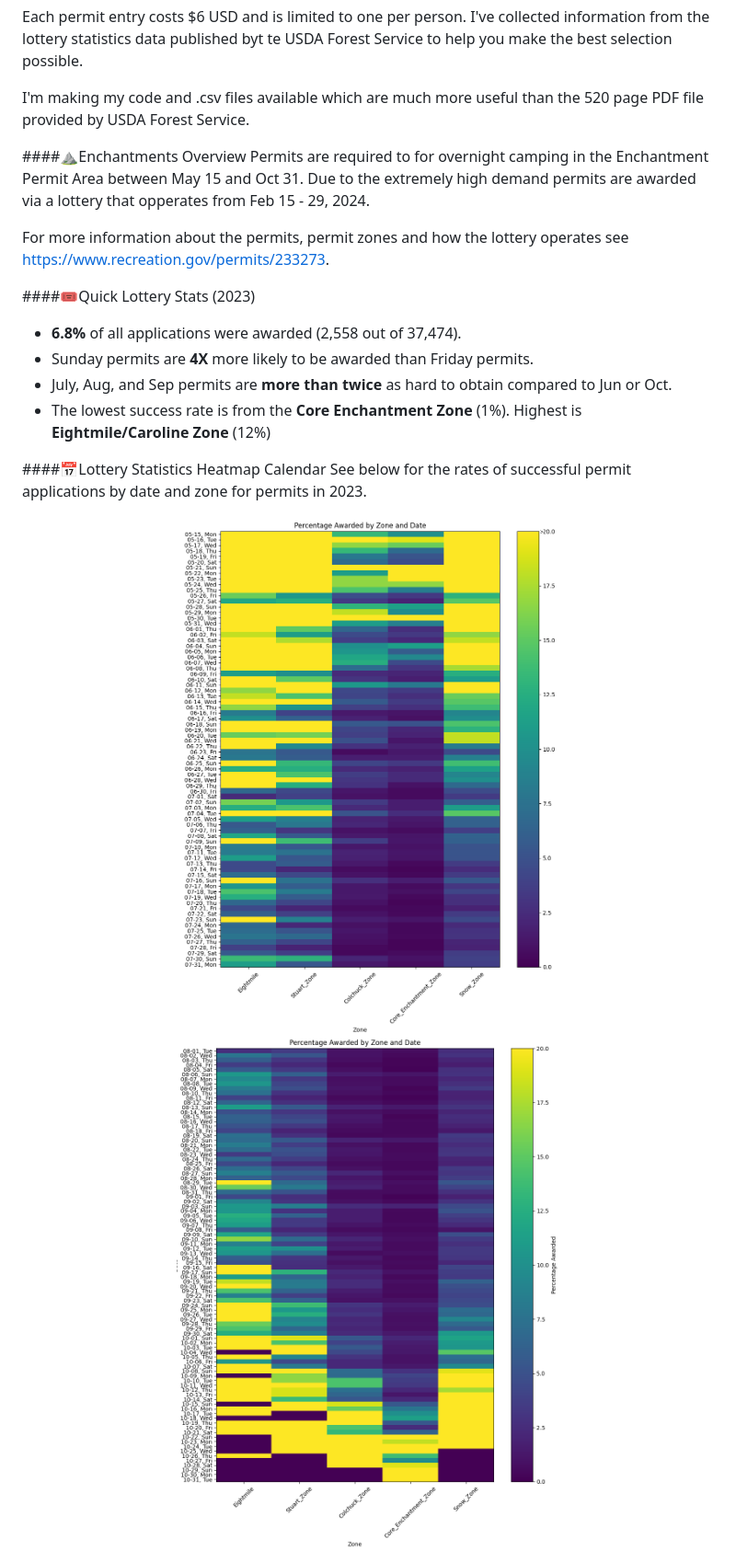
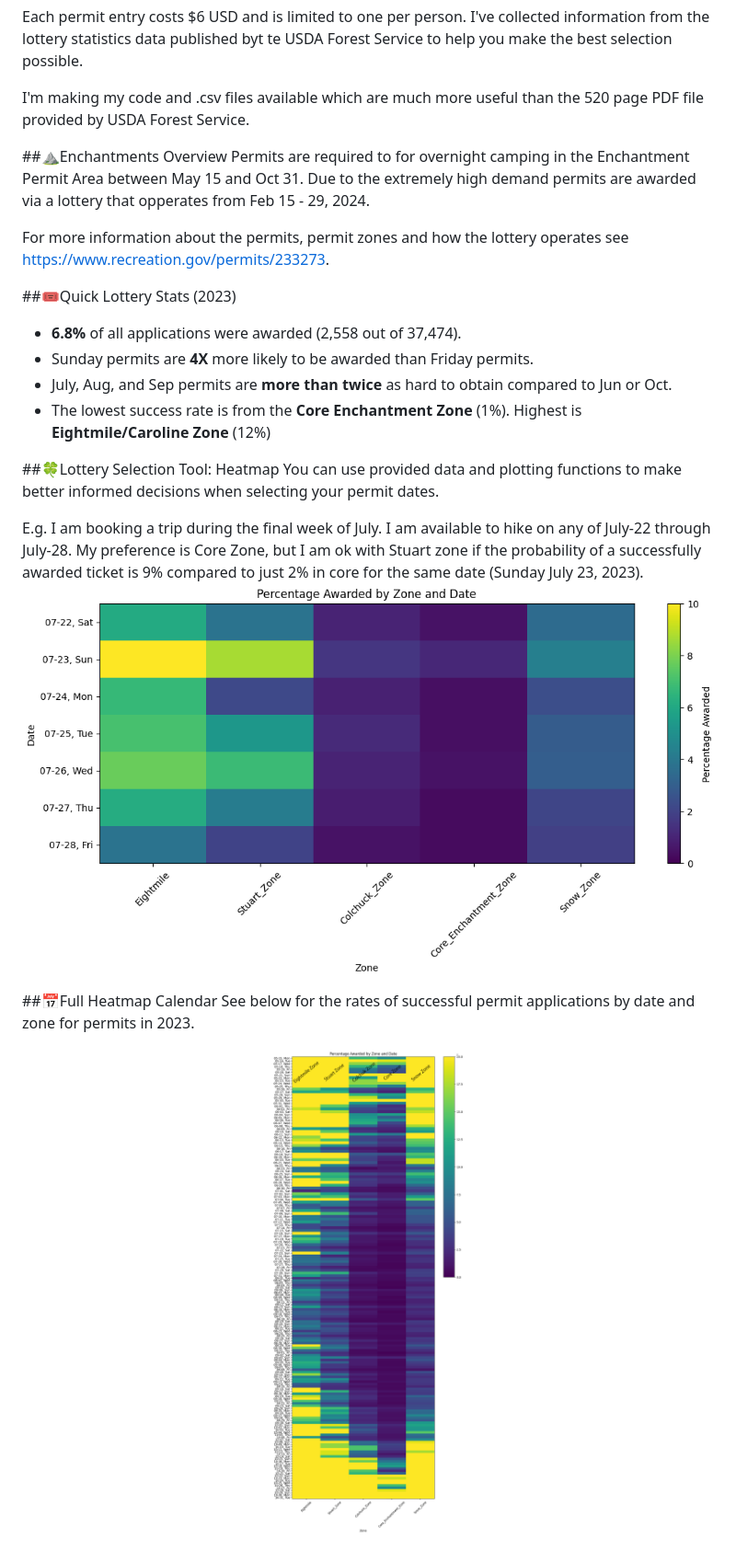
Before and after one commit to StevenAdema/the-enchantments-permit-lottery, a Markdown page: README.md, the part around the change. Shown: that part at 92% size. Rendered like a GitHub page; pictures changed too: img/heatmap-4.png (added).

Commit message:
readme update with example

```diff
--- a/README.md
+++ b/README.md
@@ -6,21 +6,24 @@ Each permit entry costs $6 USD and is limited to one per person. I've collected
 
 I'm making my code and .csv files available which are much more useful than the 520 page PDF file provided by USDA Forest Service.
 
-####⛰️Enchantments Overview
+##⛰️Enchantments Overview
 Permits are required to for overnight camping in the Enchantment Permit Area between May 15 and Oct 31. Due to the extremely high demand permits are awarded via a lottery that opperates from Feb 15 - 29, 2024.
 
 For more information about the permits, permit zones and how the lottery operates see https://www.recreation.gov/permits/233273.
 
-####🎟️Quick Lottery Stats (2023)
+##🎟️Quick Lottery Stats (2023)
 - <b>6.8%</b> of all applications were awarded (2,558 out of 37,474).
 - Sunday permits are <b>4X</b> more likely to be awarded than Friday permits.
 - July, Aug, and Sep permits are <b>more than twice</b> as hard to obtain compared to Jun or Oct.
 - The lowest success rate is from the <b>Core Enchantment Zone</b> (1%). Highest is <b>Eightmile/Caroline Zone</b> (12%)
 
-####📅Lottery Statistics Heatmap Calendar
-See below for the rates of successful permit applications by date and zone for permits in 2023.
+##🍀Lottery Selection Tool: Heatmap
+You can use provided data and plotting functions to make better informed decisions when selecting your permit dates.
+
+E.g. I am booking a trip during the final week of July. I am available to hike on any of July-22 through July-28. My preference is Core Zone, but I am ok with Stuart zone if the probability of a successfully awarded ticket is 9% compared to just 2% in core for the same date (Sunday July 23, 2023).
+<img src='/img/heatmap-4.png' width=100%>
 
 
-
-<img src='/img/heatmap-1.png' width=100%>
-<img src='/img/heatmap-2.png' width=100%>
+##📅Full Heatmap Calendar
+See below for the rates of successful permit applications by date and zone for permits in 2023.
+<img src='/img/heatmap-3.png' width=100%>
```
Also changed, not shown: 1 other file.
